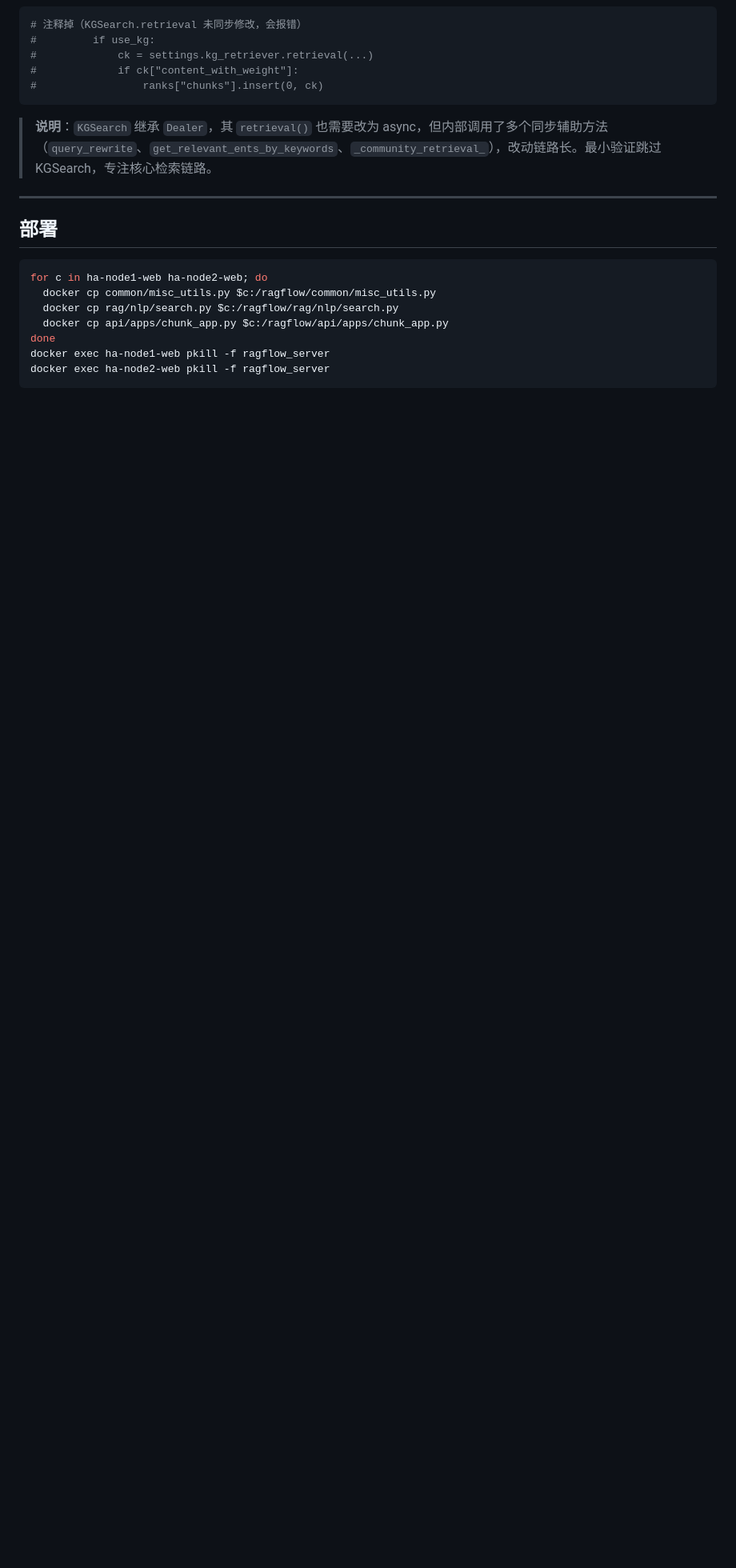
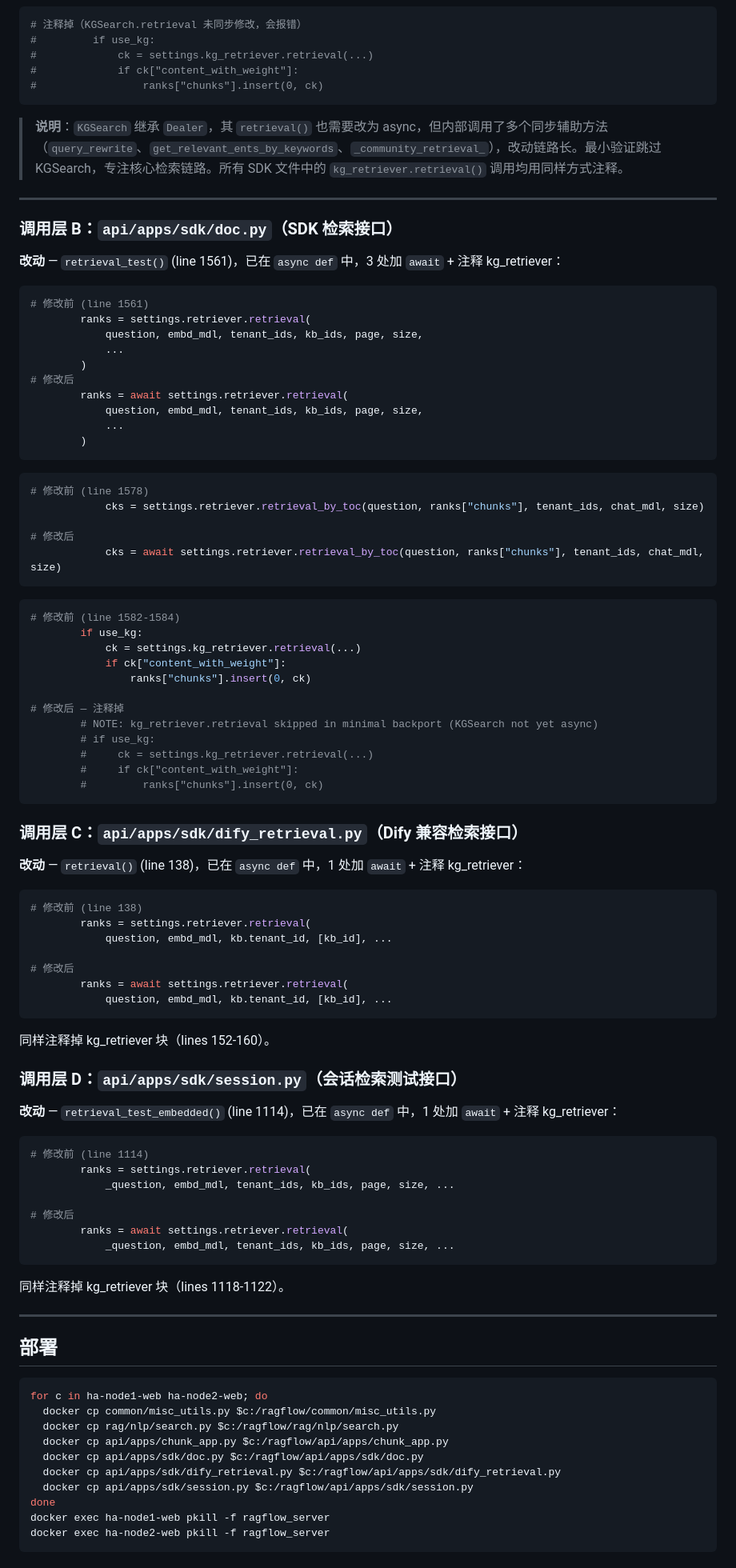
Before and after one commit to yemmmm/learning-materials, a Markdown page: notes/ragflow-v0.23.1-threadpool-backport.md, the part around one of its changes. Shown at 80% size. Drawn GitHub-style; blank space fills up the shorter version.

Commit message:
docs: expand minimal backport to 6 files (add SDK endpoints doc.py, dify_retrieval.py, session.py)

````diff
--- a/notes/ragflow-v0.23.1-threadpool-backport.md
+++ b/notes/ragflow-v0.23.1-threadpool-backport.md
@@ -235,7 +235,81 @@ async def knowledge_graph():
 #                 ranks["chunks"].insert(0, ck)
 ```
 
-> **说明**：`KGSearch` 继承 `Dealer`，其 `retrieval()` 也需要改为 async，但内部调用了多个同步辅助方法（`query_rewrite`、`get_relevant_ents_by_keywords`、`_community_retrieval_`），改动链路长。最小验证跳过 KGSearch，专注核心检索链路。
+> **说明**：`KGSearch` 继承 `Dealer`，其 `retrieval()` 也需要改为 async，但内部调用了多个同步辅助方法（`query_rewrite`、`get_relevant_ents_by_keywords`、`_community_retrieval_`），改动链路长。最小验证跳过 KGSearch，专注核心检索链路。所有 SDK 文件中的 `kg_retriever.retrieval()` 调用均用同样方式注释。
+
+---
+
+### 调用层 B：`api/apps/sdk/doc.py`（SDK 检索接口）
+
+**改动** — `retrieval_test()` (line 1561)，已在 `async def` 中，3 处加 `await` + 注释 kg_retriever：
+
+```python
+# 修改前 (line 1561)
+        ranks = settings.retriever.retrieval(
+            question, embd_mdl, tenant_ids, kb_ids, page, size,
+            ...
+        )
+# 修改后
+        ranks = await settings.retriever.retrieval(
+            question, embd_mdl, tenant_ids, kb_ids, page, size,
+            ...
+        )
+```
+
+```python
+# 修改前 (line 1578)
+            cks = settings.retriever.retrieval_by_toc(question, ranks["chunks"], tenant_ids, chat_mdl, size)
+
+# 修改后
+            cks = await settings.retriever.retrieval_by_toc(question, ranks["chunks"], tenant_ids, chat_mdl, size)
+```
+
+```python
+# 修改前 (line 1582-1584)
+        if use_kg:
+            ck = settings.kg_retriever.retrieval(...)
+            if ck["content_with_weight"]:
+                ranks["chunks"].insert(0, ck)
+
+# 修改后 — 注释掉
+        # NOTE: kg_retriever.retrieval skipped in minimal backport (KGSearch not yet async)
+        # if use_kg:
+        #     ck = settings.kg_retriever.retrieval(...)
+        #     if ck["content_with_weight"]:
+        #         ranks["chunks"].insert(0, ck)
+```
+
+### 调用层 C：`api/apps/sdk/dify_retrieval.py`（Dify 兼容检索接口）
+
+**改动** — `retrieval()` (line 138)，已在 `async def` 中，1 处加 `await` + 注释 kg_retriever：
+
+```python
+# 修改前 (line 138)
+        ranks = settings.retriever.retrieval(
+            question, embd_mdl, kb.tenant_id, [kb_id], ...
+
+# 修改后
+        ranks = await settings.retriever.retrieval(
+            question, embd_mdl, kb.tenant_id, [kb_id], ...
+```
+
+同样注释掉 kg_retriever 块（lines 152-160）。
+
+### 调用层 D：`api/apps/sdk/session.py`（会话检索测试接口）
+
+**改动** — `retrieval_test_embedded()` (line 1114)，已在 `async def` 中，1 处加 `await` + 注释 kg_retriever：
+
+```python
+# 修改前 (line 1114)
+        ranks = settings.retriever.retrieval(
+            _question, embd_mdl, tenant_ids, kb_ids, page, size, ...
+
+# 修改后
+        ranks = await settings.retriever.retrieval(
+            _question, embd_mdl, tenant_ids, kb_ids, page, size, ...
+```
+
+同样注释掉 kg_retriever 块（lines 1118-1122）。
 
 ---
 
@@ -246,6 +320,9 @@ for c in ha-node1-web ha-node2-web; do
   docker cp common/misc_utils.py $c:/ragflow/common/misc_utils.py
   docker cp rag/nlp/search.py $c:/ragflow/rag/nlp/search.py
   docker cp api/apps/chunk_app.py $c:/ragflow/api/apps/chunk_app.py
+  docker cp api/apps/sdk/doc.py $c:/ragflow/api/apps/sdk/doc.py
+  docker cp api/apps/sdk/dify_retrieval.py $c:/ragflow/api/apps/sdk/dify_retrieval.py
+  docker cp api/apps/sdk/session.py $c:/ragflow/api/apps/sdk/session.py
 done
 docker exec ha-node1-web pkill -f ragflow_server
 docker exec ha-node2-web pkill -f ragflow_server
````
Also changed, not shown: other parts of notes/ragflow-v0.23.1-threadpool-backport.md (+9 -8 lines).
